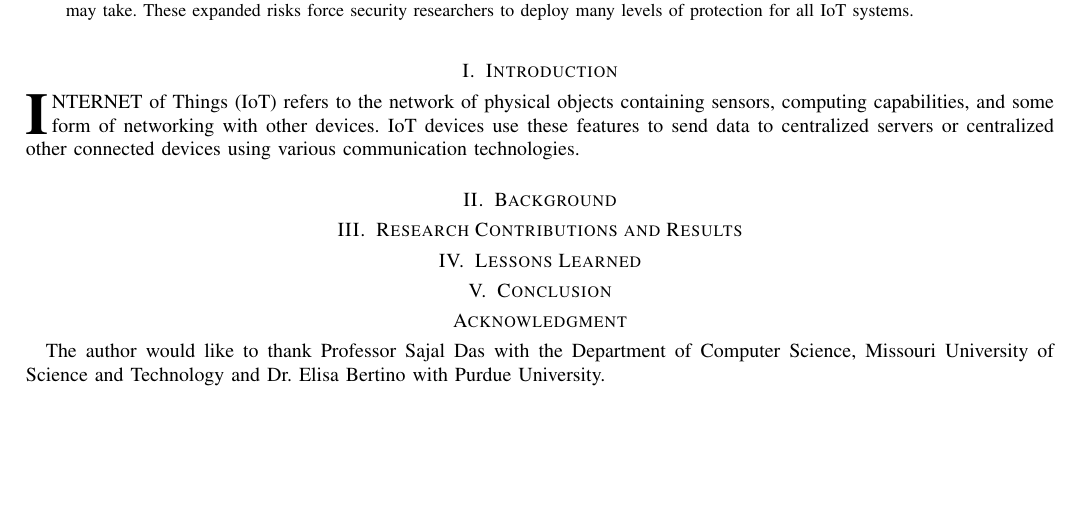
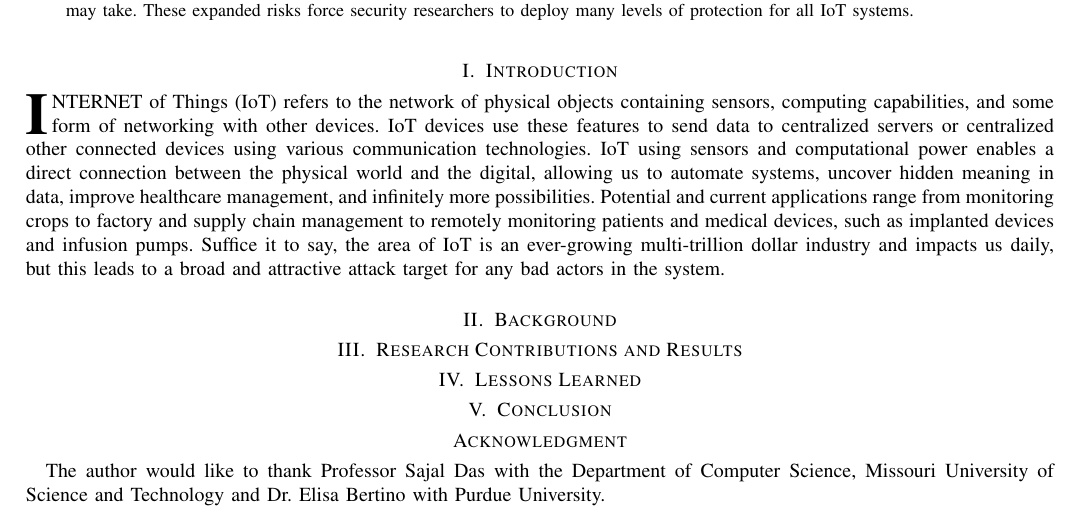
Before and after one commit to mattwhitesides/CS6010-Seminar, a LaTeX paper (Papers/3 - Sep 13/CS6010_Paper3_MatthewWhitesides.tex): part of the page, cut so that both start at the same text, the shorter picture padded with empty space. Compiled offline with pdfLaTeX; a missing font is replaced by an installed copy or a similar font; a LaTeX package or settings file that is missing is left out.

Commit message:
3 updates.

```diff
--- a/Papers/3 - Sep 13/CS6010_Paper3_MatthewWhitesides.tex
+++ b/Papers/3 - Sep 13/CS6010_Paper3_MatthewWhitesides.tex
@@ -49,9 +49,11 @@
 
 \section{Introduction}
 
-\IEEEPARstart{I}{nternet} of Things (IoT) refers to the network of physical objects containing sensors, computing capabilities, and some form of networking with other devices. IoT devices use these features to send data to centralized servers or centralized other connected devices using various communication technologies.
+\IEEEPARstart{I}{nternet} of Things (IoT) refers to the network of physical objects containing sensors, computing capabilities, and some form of networking with other devices. IoT devices use these features to send data to centralized servers or centralized other connected devices using various communication technologies. IoT using sensors and computational power enables a direct connection between the physical world and the digital, allowing us to automate systems, uncover hidden meaning in data, improve healthcare management, and infinitely more possibilities. Potential and current applications range from monitoring crops to factory and supply chain management to remotely monitoring patients and medical devices, such as implanted devices and infusion pumps. Suffice it to say, the area of IoT is an ever-growing multi-trillion dollar industry and impacts us daily, but this leads to a broad and attractive attack target for any bad actors in the system.
 
 \section{Background}
+
+
 
 \section{Research Contributions and Results}
 
```
